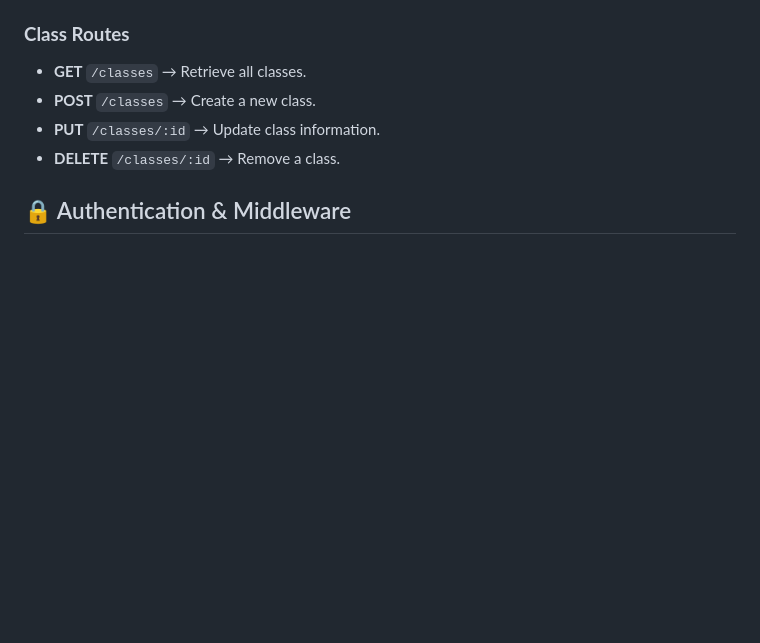
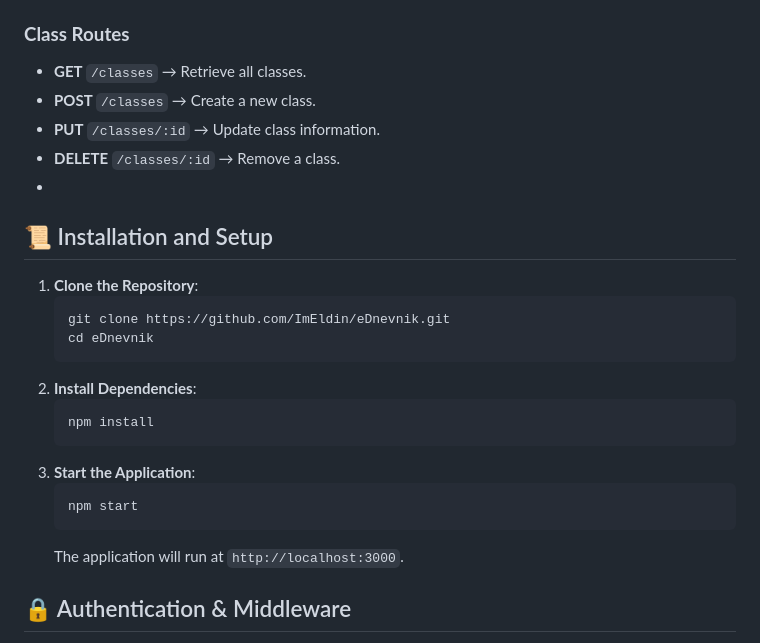
Before and after one commit to ImEldin/eDnevnik, a Markdown page: README.md, the part around the change. Rendered like a GitHub page; blank space fills up the shorter version.

````diff
--- a/README.md
+++ b/README.md
@@ -71,6 +71,23 @@ eDnevnik/
 - **POST** `/classes` → Create a new class.
 - **PUT** `/classes/:id` → Update class information.
 - **DELETE** `/classes/:id` → Remove a class.
+-
+## 📜 Installation and Setup
+
+1. **Clone the Repository**:
+   ```bash
+   git clone https://github.com/ImEldin/eDnevnik.git
+   cd eDnevnik
+   ```
+2. **Install Dependencies**:
+   ```bash
+   npm install
+   ```
+3. **Start the Application**:
+   ```bash
+   npm start
+   ```
+   The application will run at `http://localhost:3000`.
 
 ## 🔒 Authentication & Middleware
 
````
